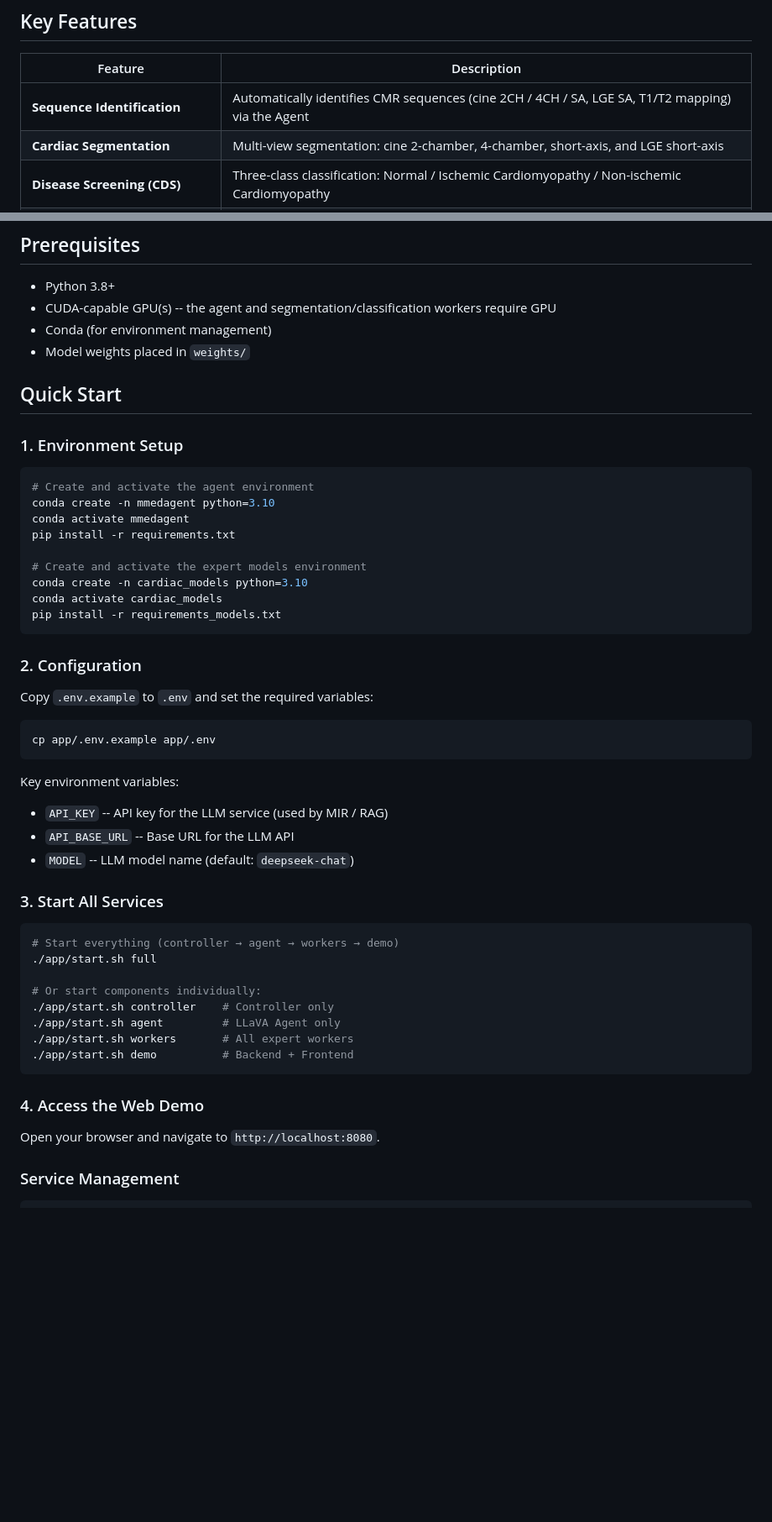
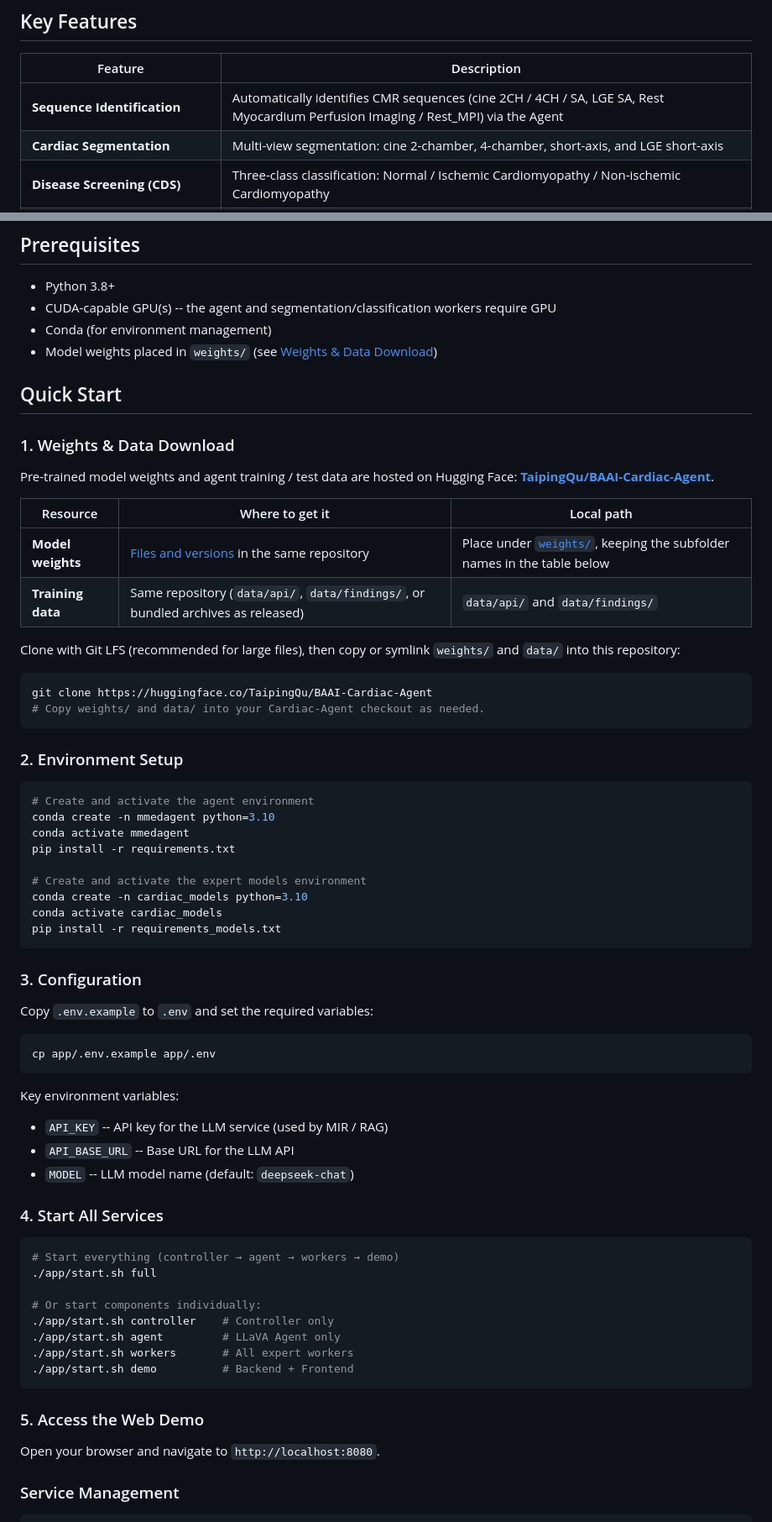
Before and after one commit to plantain-herb/Cardiac-Agent, a Markdown page: README.md, 2 parts joined by grey strips. Shown at 84% size. GitHub-like rendering; blank space fills up the shorter version.

````diff
--- a/README.md
+++ b/README.md
@@ -52,7 +52,7 @@ Upload (DICOM / NIfTI) → Agent Sequence Identification → Smart Frame Extract
 
 | Feature | Description |
 |---|---|
-| **Sequence Identification** | Automatically identifies CMR sequences (cine 2CH / 4CH / SA, LGE SA, T1/T2 mapping) via the Agent |
+| **Sequence Identification** | Automatically identifies CMR sequences (cine 2CH / 4CH / SA, LGE SA, Rest Myocardium Perfusion Imaging / Rest_MPI) via the Agent |
 | **Cardiac Segmentation** | Multi-view segmentation: cine 2-chamber, 4-chamber, short-axis, and LGE short-axis |
 | **Disease Screening (CDS)** | Three-class classification: Normal / Ischemic Cardiomyopathy / Non-ischemic Cardiomyopathy |
 | **Cardiomyopathy Subtyping (NICMS)** | Five-class subtyping: HCM / DCM / Inflammatory / Restrictive / Arrhythmogenic |
@@ -293,11 +293,29 @@ The agent's findings interpretation covers the following diagnostic items, each
 - Python 3.8+
 - CUDA-capable GPU(s) -- the agent and segmentation/classification workers require GPU
 - Conda (for environment management)
-- Model weights placed in `weights/`
+- Model weights placed in `weights/` (see [Weights & Data Download](#weights--data-download))
 
 ## Quick Start
 
-### 1. Environment Setup
+<a id="weights--data-download"></a>
+
+### 1. Weights & Data Download
+
+Pre-trained model weights and agent training / test data are hosted on Hugging Face: **[TaipingQu/BAAI-Cardiac-Agent](https://huggingface.co/TaipingQu/BAAI-Cardiac-Agent/tree/main)**.
+
+| Resource | Where to get it | Local path |
+|---|---|---|
+| **Model weights** | [Files and versions](https://huggingface.co/TaipingQu/BAAI-Cardiac-Agent/tree/main) in the same repository | Place under [`weights/`](#model-weights), keeping the subfolder names in the table below |
+| **Training data** | Same repository (`data/api/`, `data/findings/`, or bundled archives as released) | `data/api/` and `data/findings/` |
+
+Clone with Git LFS (recommended for large files), then copy or symlink `weights/` and `data/` into this repository:
+
+```bash
+git clone https://huggingface.co/TaipingQu/BAAI-Cardiac-Agent
+# Copy weights/ and data/ into your Cardiac-Agent checkout as needed.
+```
+
+### 2. Environment Setup
 
 ```bash
 # Create and activate the agent environment
@@ -311,7 +329,7 @@ conda activate cardiac_models
 pip install -r requirements_models.txt
 ```
 
-### 2. Configuration
+### 3. Configuration
 
 Copy `.env.example` to `.env` and set the required variables:
 
@@ -324,7 +342,7 @@ Key environment variables:
 - `API_BASE_URL` -- Base URL for the LLM API
 - `MODEL` -- LLM model name (default: `deepseek-chat`)
 
-### 3. Start All Services
+### 4. Start All Services
 
 ```bash
 # Start everything (controller → agent → workers → demo)
@@ -337,7 +355,7 @@ Key environment variables:
 ./app/start.sh demo          # Backend + Frontend
 ```
 
-### 4. Access the Web Demo
+### 5. Access the Web Demo
 
 Open your browser and navigate to `http://localhost:8080`.
 
````
Also changed, not shown: other parts of README.md (+2 -2 lines).
